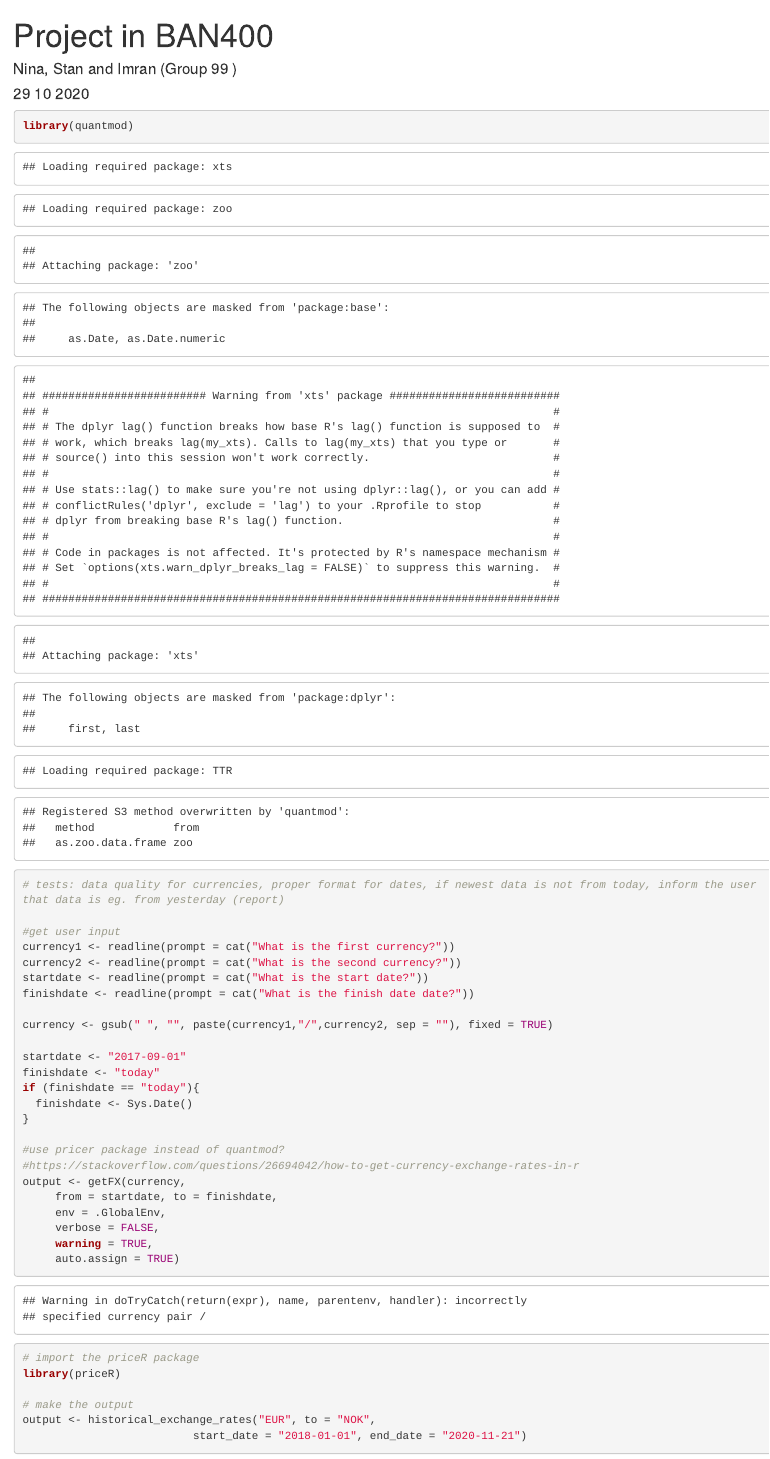
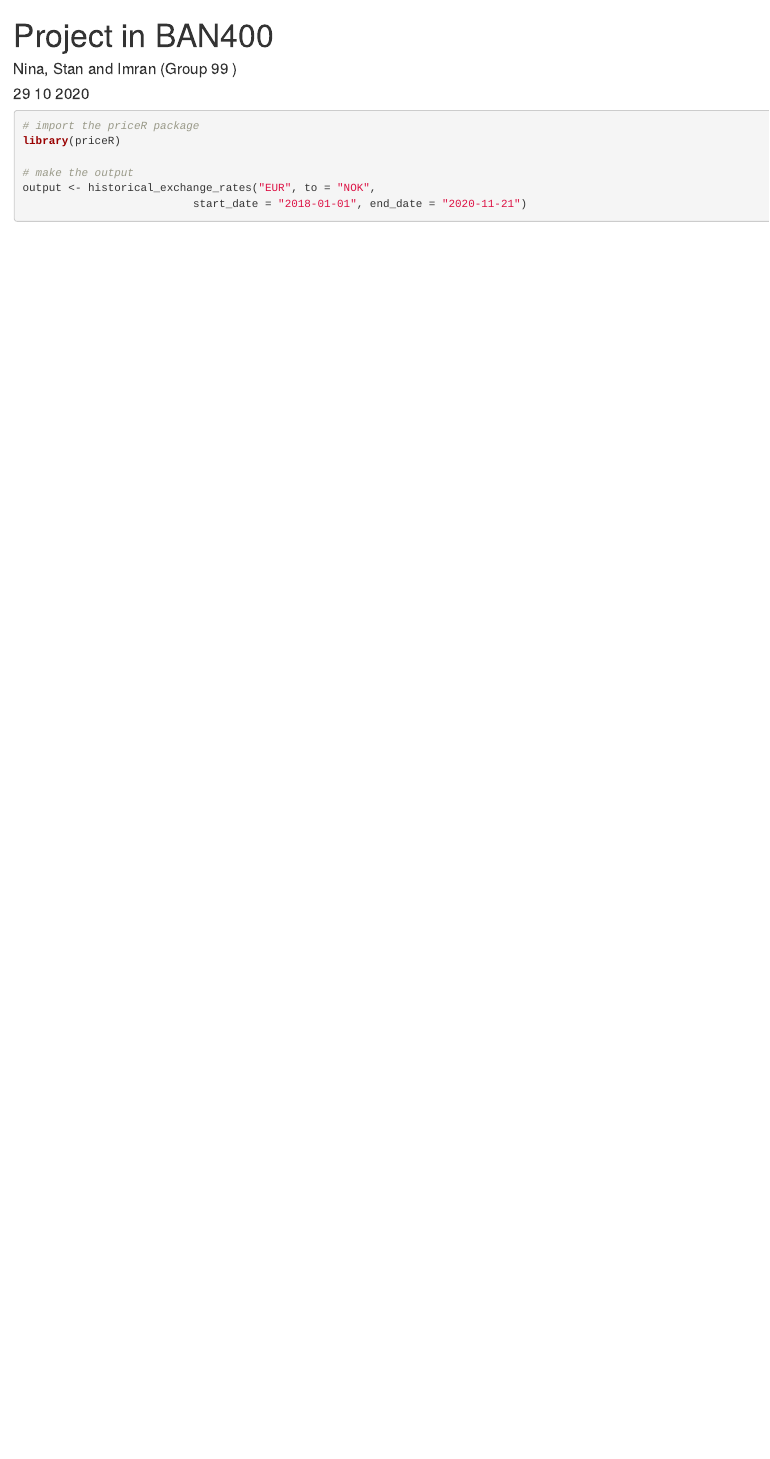
Before and after one commit to StanislawZawieja/term_BAN400, an R Markdown document (Project in BAN400.Rmd): the page in a window 1100 px wide, from its top. Rendered offline with R 4.5, knitr and Pandoc, with nearby package versions; some code elsewhere in the file could not run offline.

Commit message:
deleting chuncks we do not need

````diff
--- a/Project in BAN400.Rmd
+++ b/Project in BAN400.Rmd
@@ -14,36 +14,6 @@ knitr::opts_chunk$set(echo = TRUE)
 # Uploading packages that we are going to use (add more if necessary)
 library(readxl)           #reading an excel file
 library(tidyverse)        #for ggplot2, magrittr pipes, dplyr, etc
-```
-
-```{r Getting the users input}
-library(quantmod)
-
-# tests: data quality for currencies, proper format for dates, if newest data is not from today, inform the user that data is eg. from yesterday (report)
-
-#get user input
-currency1 <- readline(prompt = cat("What is the first currency?"))
-currency2 <- readline(prompt = cat("What is the second currency?"))
-startdate <- readline(prompt = cat("What is the start date?"))
-finishdate <- readline(prompt = cat("What is the finish date date?"))
-
-currency <- gsub(" ", "", paste(currency1,"/",currency2, sep = ""), fixed = TRUE)
-
-startdate <- "2017-09-01"
-finishdate <- "today"
-if (finishdate == "today"){
-  finishdate <- Sys.Date()
-}
-
-#use pricer package instead of quantmod?
-#https://stackoverflow.com/questions/26694042/how-to-get-currency-exchange-rates-in-r
-output <- getFX(currency,
-     from = startdate, to = finishdate,
-     env = .GlobalEnv,
-     verbose = FALSE,
-     warning = TRUE,
-     auto.assign = TRUE)
-
 ```
 
 ```{r Make a graph and GIF}
````
